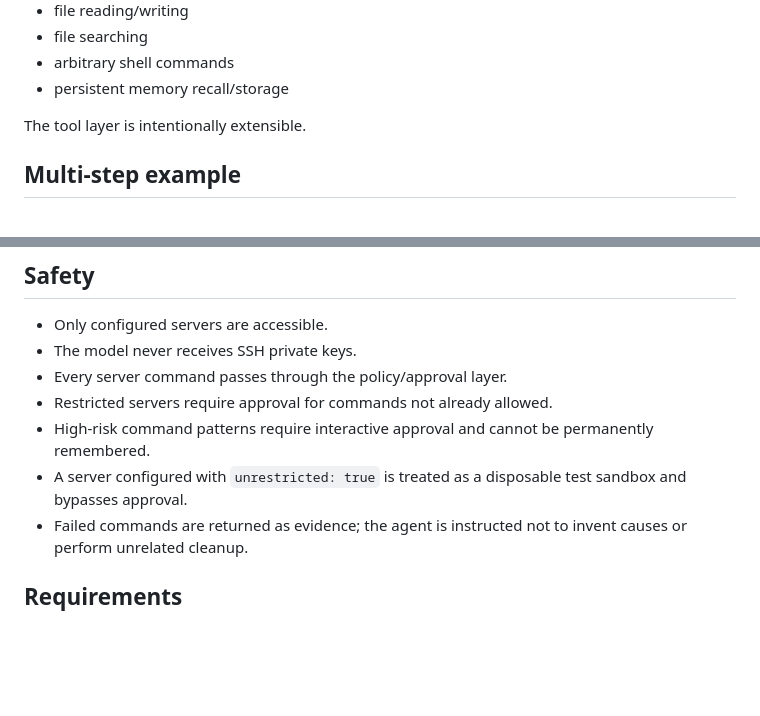
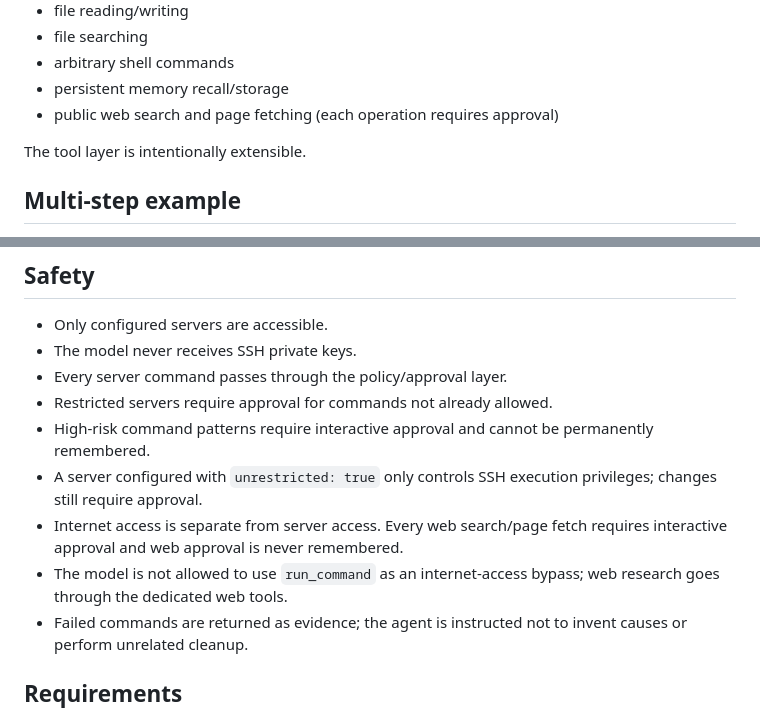
Before and after one commit to ChockyPowder/ServerHelpr, a Markdown page: README.md, 2 parts joined by grey strips. Rendered like a GitHub page; blank space fills up the shorter version.

Commit message:
Document web approval and current safety model

```diff
--- a/README.md
+++ b/README.md
@@ -73,6 +73,7 @@ The model can currently use:
 - file searching
 - arbitrary shell commands
 - persistent memory recall/storage
+- public web search and page fetching (each operation requires approval)
 
 The tool layer is intentionally extensible.
 
@@ -93,7 +94,9 @@ It is not limited to one command per request.
 - Every server command passes through the policy/approval layer.
 - Restricted servers require approval for commands not already allowed.
 - High-risk command patterns require interactive approval and cannot be permanently remembered.
-- A server configured with `unrestricted: true` is treated as a disposable test sandbox and bypasses approval.
+- A server configured with `unrestricted: true` only controls SSH execution privileges; changes still require approval.
+- Internet access is separate from server access. Every web search/page fetch requires interactive approval and web approval is never remembered.
+- The model is not allowed to use `run_command` as an internet-access bypass; web research goes through the dedicated web tools.
 - Failed commands are returned as evidence; the agent is instructed not to invent causes or perform unrelated cleanup.
 
 ## Requirements
```
